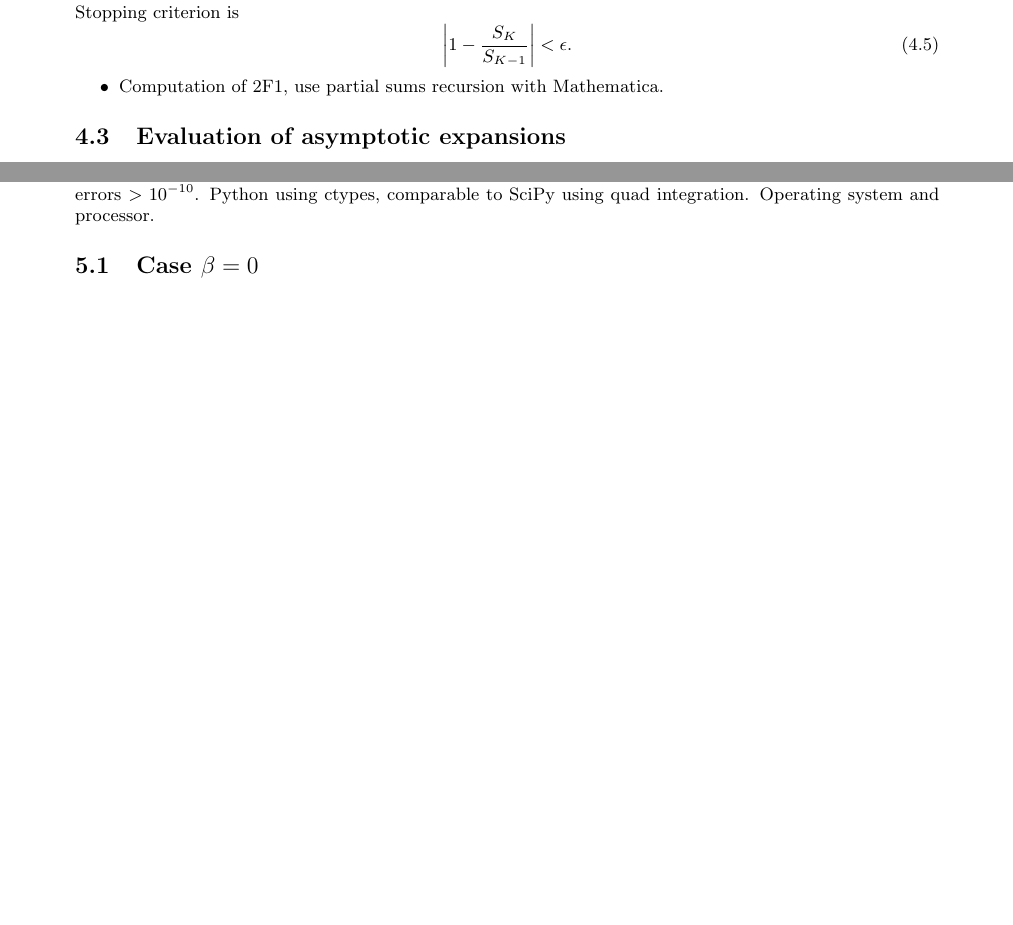
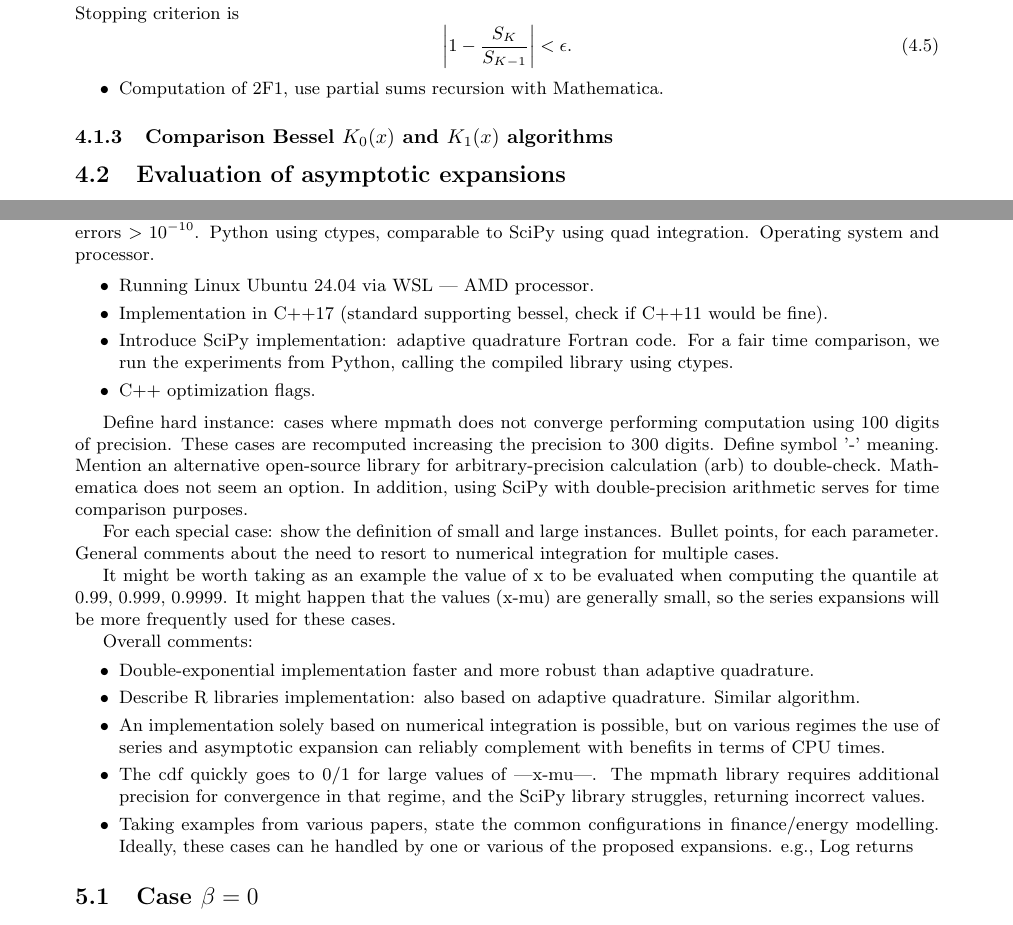
Before and after one commit to guillermo-navas-palencia/normal-inverse-gaussian, a LaTeX document (paper/nig.tex): two parts of pages 18 and 19 of 26 before the commit and two parts of pages 18 and 20 of 26 after it, joined at a grey line, cut so that both start at the same text, the shorter picture padded with empty space. Compiled offline with pdfLaTeX.

Commit message:
Include performance and implementation notes

```diff
--- a/paper/nig.tex
+++ b/paper/nig.tex
@@ -1034,6 +1035,8 @@ Stopping criterion is
 \begin{itemize}
 \item Computation of 2F1, use partial sums recursion with Mathematica.
 \end{itemize}
+
+\subsubsection{Comparison Bessel $K_0(x)$ and $K_1(x)$ algorithms}
 
 \subsection{Evaluation of asymptotic expansions}\label{algorithmic_asymptotic_expansions}
 
@@ -1143,6 +1158,32 @@ Decision tree. Machine Learning approach.
 TODO: small and large region configurations.
 Hard instances. Cases where mpmath does not converge requiring 100 digits of precision. We increase to 300 digits. Success: absolute relative error $< 5\cdot 10^{-13}$. '-' errors $> 10^{-10}$. Python using ctypes, comparable to SciPy using quad integration. Operating system and processor.
 
+\begin{itemize}
+\item Running Linux Ubuntu 24.04 via WSL | AMD processor.
+\item  Implementation in C++17 (standard supporting bessel, check if C++11 would be fine).
+\item  Introduce SciPy implementation: adaptive quadrature Fortran code. For a fair time comparison, we run the
+experiments from Python, calling the compiled library using ctypes.
+\item  C++ optimization flags.
+\end{itemize}
+
+Define hard instance: cases where mpmath does not converge performing computation using 100 digits of precision. These cases are recomputed increasing the precision to 300 digits. Define symbol '-' meaning. Mention an alternative open-source library for arbitrary-precision calculation (arb) to double-check. Mathematica does not seem an option. In addition, using SciPy with double-precision arithmetic serves for time comparison purposes.
+
+For each special case: show the definition of small and large instances. Bullet points, for each parameter. General comments about the need to resort to numerical integration for multiple cases.
+
+It might be worth taking as an example the value of x to be evaluated when computing the quantile at 0.99, 0.999, 0.9999. It might happen that the values (x-mu) are generally small, so the series expansions will be more frequently used for these cases.
+
+Overall comments:
+\begin{itemize}
+\item Double-exponential implementation faster and more robust than adaptive quadrature.
+\item  Describe R libraries implementation: also based on adaptive quadrature. Similar algorithm.
+\item  An implementation solely based on numerical integration is possible, but on various regimes the use
+of series and asymptotic expansion can reliably complement with benefits in terms of CPU times.
+\item  The cdf quickly goes to 0/1 for large values of |x-mu|. The mpmath library requires additional precision for
+convergence in that regime, and the SciPy library struggles, returning incorrect values.
+\item  Taking examples from various papers, state the common configurations in finance/energy modelling. Ideally,
+these cases can he handled by one or various of the proposed expansions. e.g., Log returns
+\end{itemize}
+
 \subsection{Case $\beta = 0$}
 
 \begin{table}[H]
```
Also changed, not shown: paper/nig.pdf, paper/nig.tex (19 more changed lines), 4 other files.
